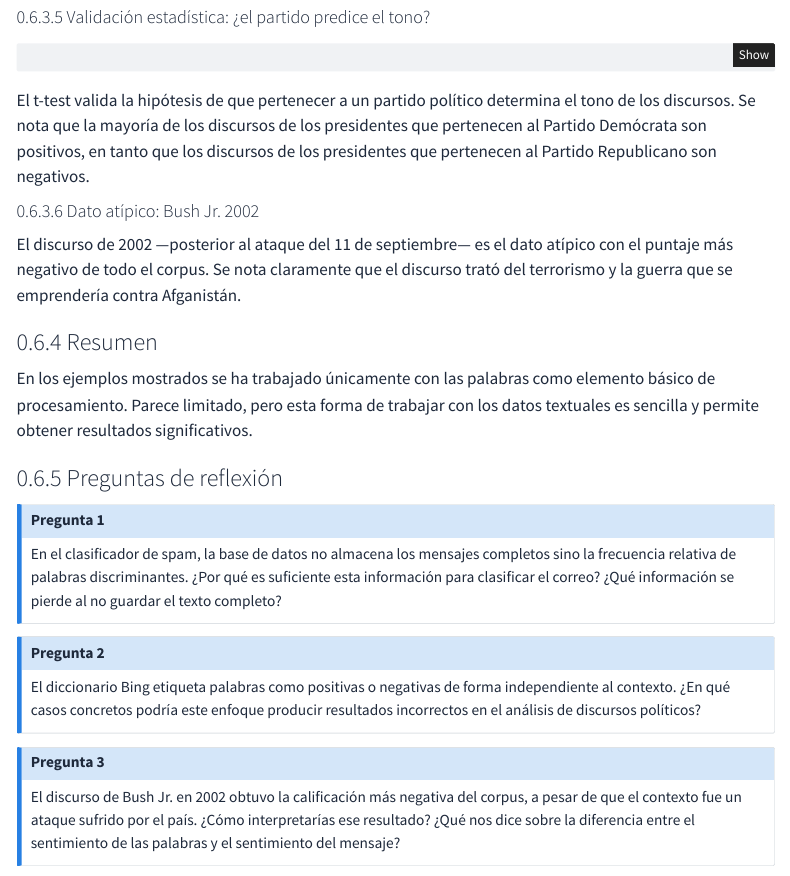
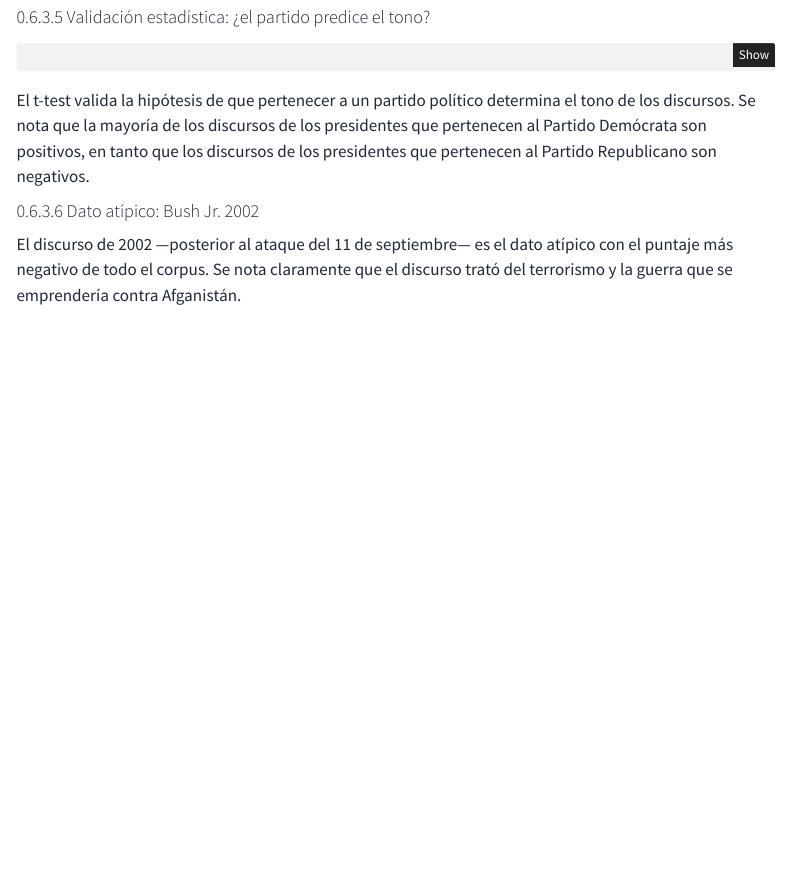
Before and after one commit to steve-quezada/Tareas_Almacenes-y-Mineria-de-Datos, a Quarto document (exposicionMineriaTextos/pagina_documento_formal/index.qmd): the page in a window 1100 px wide, from 14420 px down. Rendered offline with R 4.5, knitr and Pandoc in place of Quarto, with nearby package versions; menus at the side of the page are left out.

Commit message:
docs(document): elimina resumen y preguntas de reflexión

```diff
--- a/exposicionMineriaTextos/pagina_documento_formal/index.qmd
+++ b/exposicionMineriaTextos/pagina_documento_formal/index.qmd
@@ -691,21 +691,3 @@ El t-test valida la hipótesis de que pertenecer a un partido político determin
 #### Dato atípico: Bush Jr. 2002
 
 El discurso de 2002 —posterior al ataque del 11 de septiembre— es el dato atípico con el puntaje más negativo de todo el corpus. Se nota claramente que el discurso trató del terrorismo y la guerra que se emprendería contra Afganistán.
-
-### Resumen
-
-En los ejemplos mostrados se ha trabajado únicamente con las palabras como elemento básico de procesamiento. Parece limitado, pero esta forma de trabajar con los datos textuales es sencilla y permite obtener resultados significativos.
-
-### Preguntas de reflexión
-
-::: {.callout-note title="Pregunta 1" appearance="minimal"}
-En el clasificador de spam, la base de datos no almacena los mensajes completos sino la frecuencia relativa de palabras discriminantes. ¿Por qué es suficiente esta información para clasificar el correo? ¿Qué información se pierde al no guardar el texto completo?
-:::
-
-::: {.callout-note title="Pregunta 2" appearance="minimal"}
-El diccionario Bing etiqueta palabras como positivas o negativas de forma independiente al contexto. ¿En qué casos concretos podría este enfoque producir resultados incorrectos en el análisis de discursos políticos?
-:::
-
-::: {.callout-note title="Pregunta 3" appearance="minimal"}
-El discurso de Bush Jr. en 2002 obtuvo la calificación más negativa del corpus, a pesar de que el contexto fue un ataque sufrido por el país. ¿Cómo interpretarías ese resultado? ¿Qué nos dice sobre la diferencia entre el sentimiento de las palabras y el sentimiento del mensaje?
-:::
```
